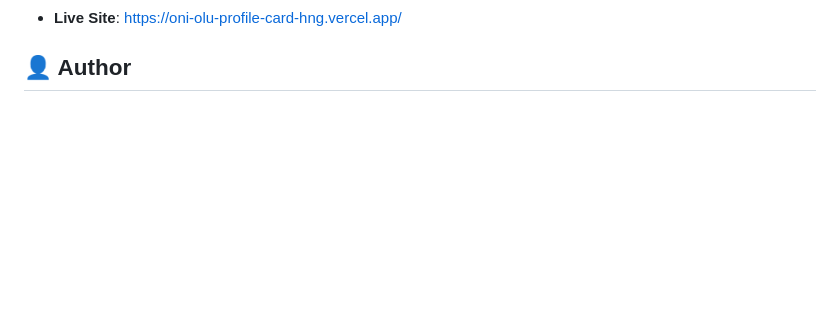
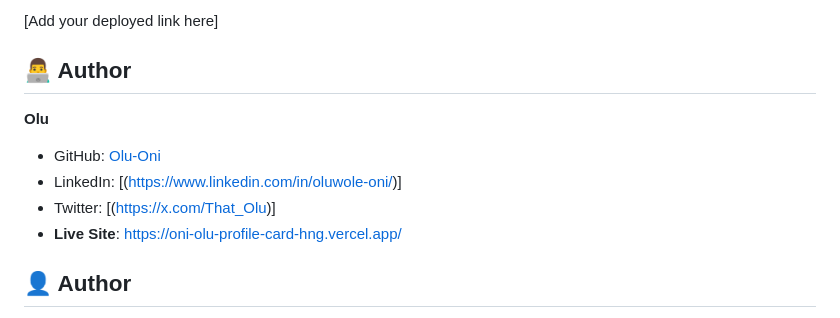
Before and after one commit to Olu-Oni/HNGi13_stage0, a Markdown page: README.md, the part around one of its changes. Drawn GitHub-style; blank space fills up the shorter version.

```diff
--- a/README.md
+++ b/README.md
@@ -116,3 +151,11 @@ Edit `index.css` CSS variables:
+[Add your deployed link here]
+
+## 👨‍💻 Author
+
+**Olu**
+- GitHub: [Olu-Oni](https://github.com/Olu-Oni)
+- LinkedIn: [(https://www.linkedin.com/in/oluwole-oni/)]
+- Twitter: [(https://x.com/That_Olu)]
 - **Live Site**: https://oni-olu-profile-card-hng.vercel.app/
 
 ## 👤 Author
```
Also changed, not shown: other parts of README.md (+79 -44 lines).
